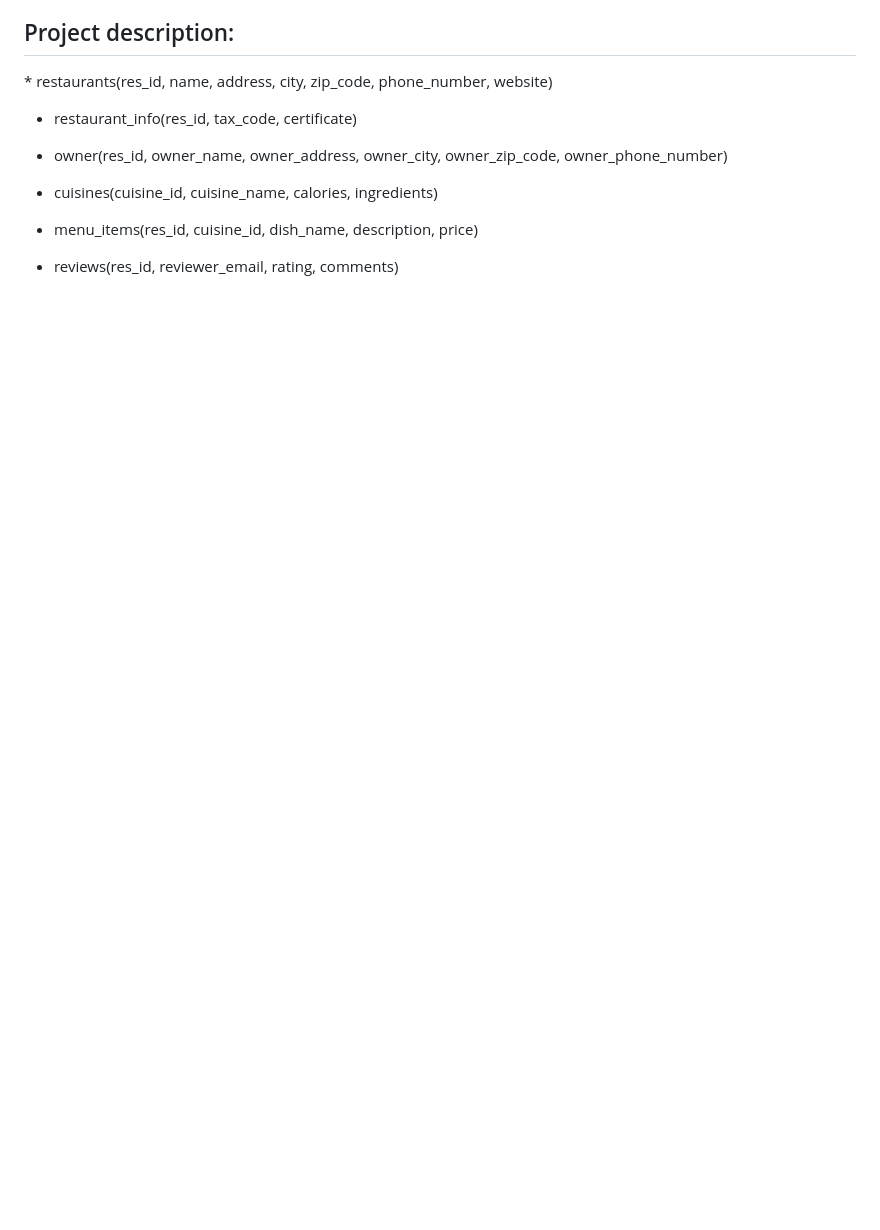
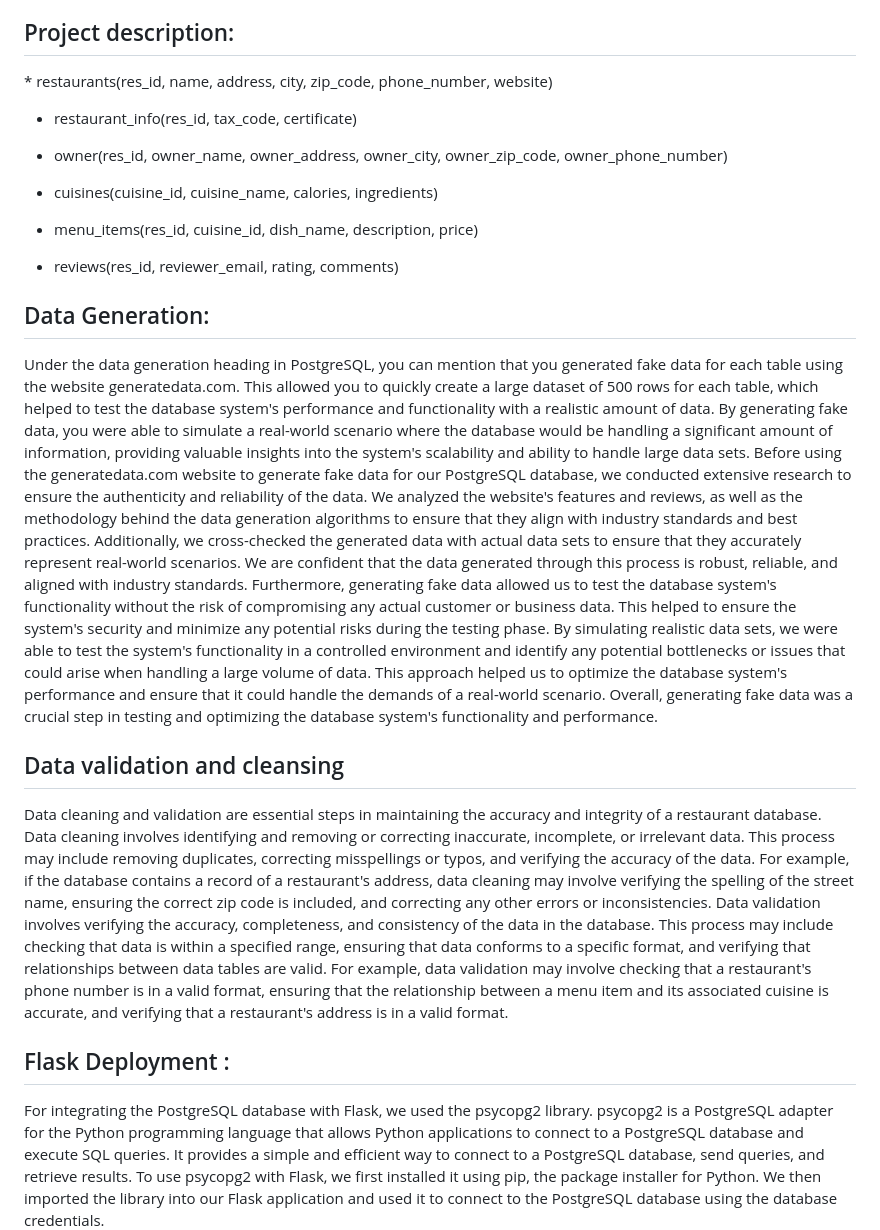
Before and after one commit to sarthakmishraa/restaurantDB, a Markdown page: README.md, the part around the change printed below. Rendered like a GitHub page; blank space fills up the shorter version.

```diff
--- a/README.md
+++ b/README.md
@@ -38,3 +38,18 @@ description, price)
 
 * reviews(res_id, reviewer_email, rating, comments)
 
+<h2>Data Generation:</h2>
+Under the data generation heading in PostgreSQL, you can mention that you generated fake data for each table using the website generatedata.com. This allowed you to quickly create a large dataset of 500 rows for each table, which helped to test the database system's performance and functionality with a realistic amount of data. By generating fake data, you were able to simulate a real-world scenario where the database would be handling a significant amount of information, providing valuable insights into the system's scalability and ability to handle large data sets.
+Before using the generatedata.com website to generate fake data for our PostgreSQL database, we conducted extensive research to ensure the authenticity and reliability of the data. We analyzed the website's features and reviews, as well as the methodology behind the data generation algorithms to ensure that they align with industry standards and best practices. Additionally, we cross-checked the generated data with actual data sets to ensure that they accurately represent real-world scenarios. We are confident that the data generated through
+this process is robust, reliable, and aligned with industry standards.
+Furthermore, generating fake data allowed us to test the database system's functionality without the risk of compromising any actual customer or business data. This helped to ensure the system's security and minimize any potential risks during the testing phase. By simulating realistic data sets, we were able to test the system's functionality in a controlled environment and identify any potential bottlenecks or issues that could arise when handling a large volume of data. This approach helped us to optimize the database system's performance and ensure that it could handle the demands of a real-world scenario. Overall, generating fake data was a crucial step in testing and optimizing the database system's functionality and performance.
+
+<h2>Data validation and cleansing</h2>
+Data cleaning and validation are essential steps in maintaining the accuracy and integrity of a restaurant database. Data cleaning involves identifying and removing or correcting inaccurate, incomplete, or irrelevant data. This process may include removing duplicates, correcting misspellings or typos, and verifying the accuracy of the data. For example, if the
+database contains a record of a restaurant's address, data cleaning may involve verifying the spelling of the street name, ensuring the correct zip code is included, and correcting any
+other errors or inconsistencies.
+Data validation involves verifying the accuracy, completeness, and consistency of the data in the database. This process may include checking that data is within a specified range, ensuring that data conforms to a specific format, and verifying that relationships between data tables are valid. For example, data validation may involve checking that a restaurant's phone number is in a valid format, ensuring that the relationship between a menu item and its associated cuisine is accurate, and verifying that a restaurant's address is in a valid format.
+
+<h2>Flask Deployment :</h2>
+For integrating the PostgreSQL database with Flask, we used the psycopg2 library. psycopg2 is a PostgreSQL adapter for the Python programming language that allows Python applications to connect to a PostgreSQL database and execute SQL queries. It provides a simple and efficient way to connect to a PostgreSQL database, send queries, and retrieve results. To use psycopg2 with Flask, we first installed it using pip, the package installer for Python. We then imported the library into our Flask application and used it to connect to the PostgreSQL database using the database credentials.
+
```
Also changed, not shown: other parts of README.md (+15 -0 lines).
